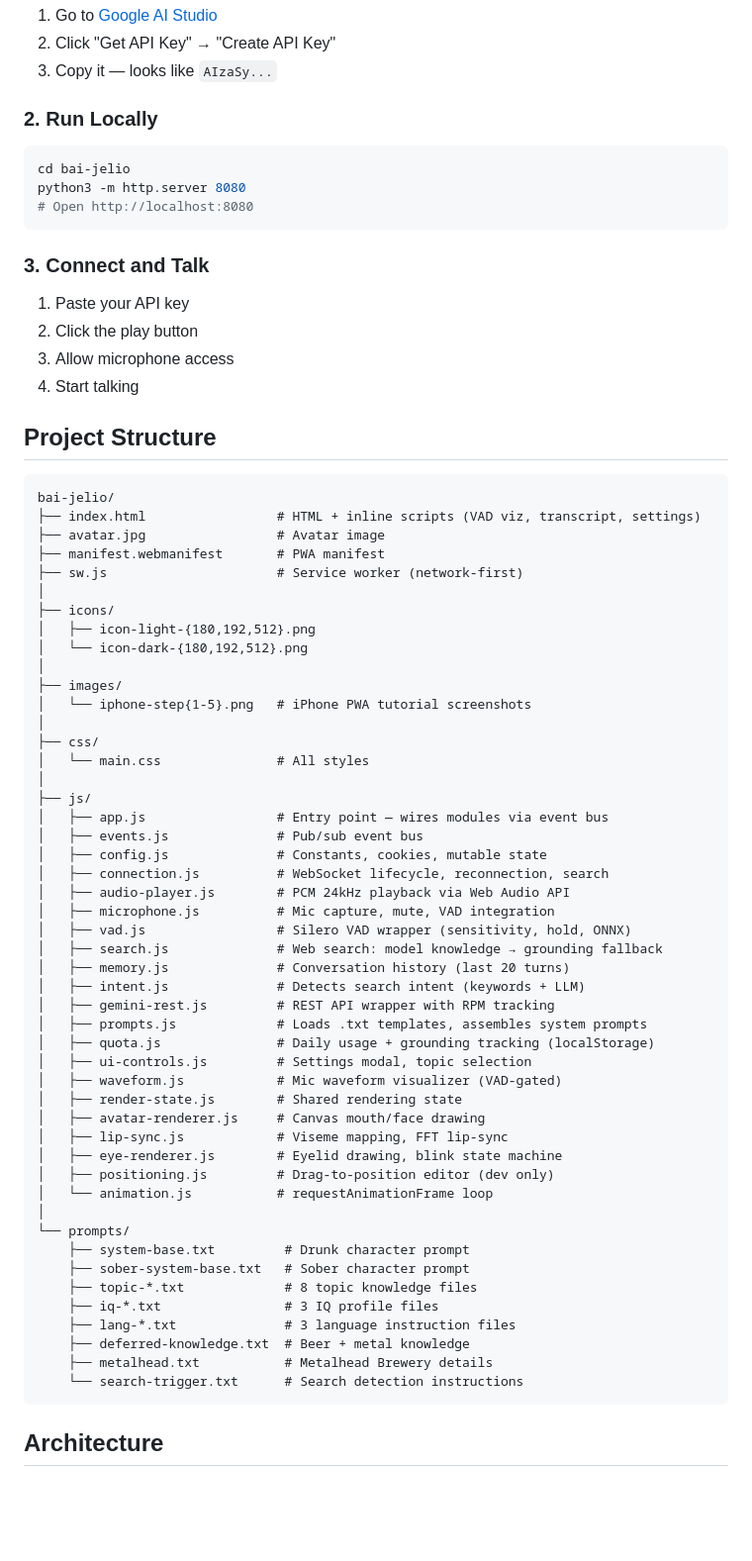
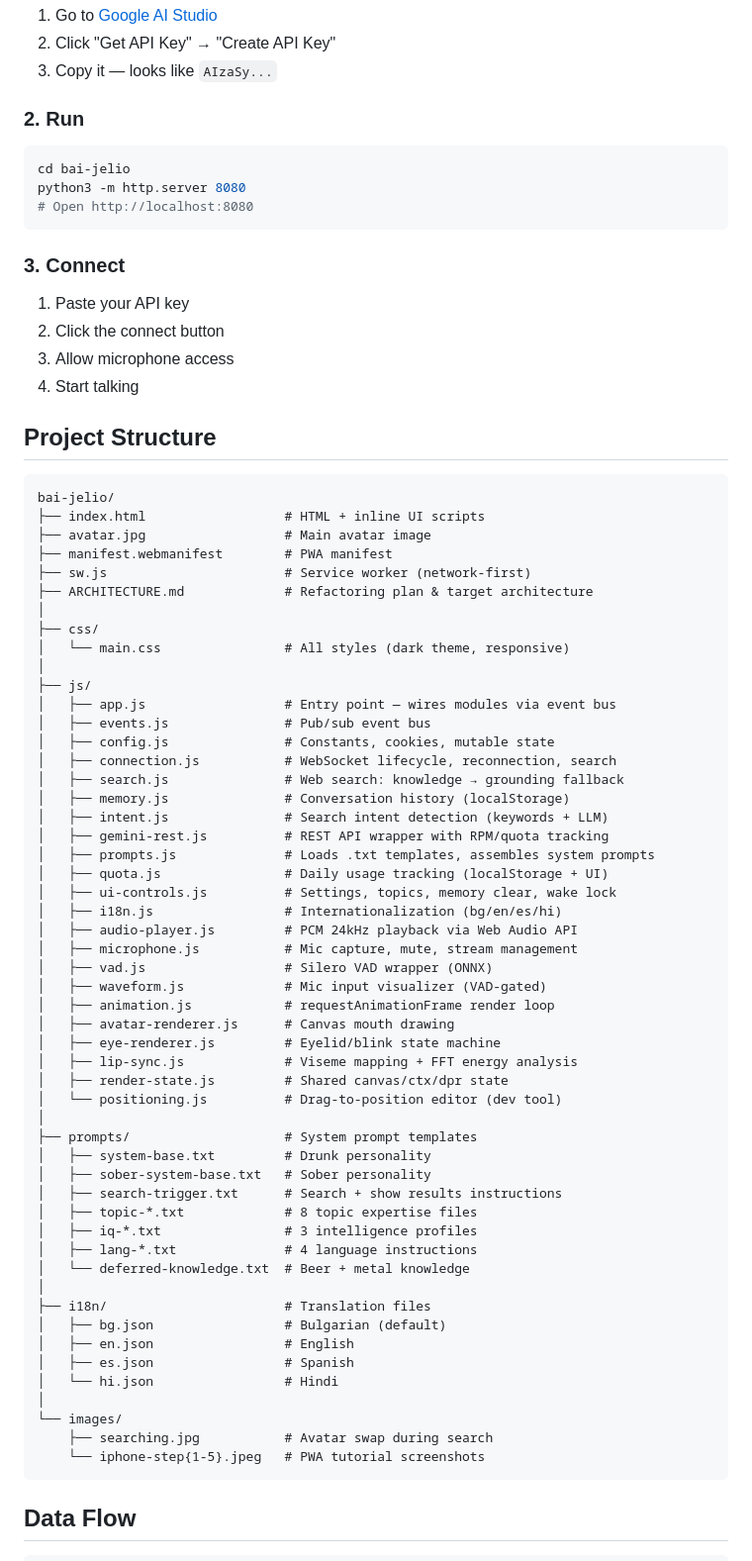
Before and after one commit to pokraev/bai-jelio, a Markdown page: README.md, the part around one of its changes. Shown at 99% size. GitHub-like rendering; blank space fills up the shorter version.

````diff
--- a/README.md
+++ b/README.md
@@ -113,16 +108,16 @@ Built-in interactive tutorial opens automatically on first visit. Can be dismiss
 2. Click "Get API Key" → "Create API Key"
 3. Copy it — looks like `AIzaSy...`
 
-### 2. Run Locally
+### 2. Run
 ```bash
 cd bai-jelio
 python3 -m http.server 8080
 # Open http://localhost:8080
 ```
 
-### 3. Connect and Talk
+### 3. Connect
 1. Paste your API key
-2. Click the play button
+2. Click the connect button
 3. Allow microphone access
 4. Start talking
 
@@ -130,54 +125,58 @@ python3 -m http.server 8080
 
 ```
 bai-jelio/
-├── index.html                 # HTML + inline scripts (VAD viz, transcript, settings)
-├── avatar.jpg                 # Avatar image
-├── manifest.webmanifest       # PWA manifest
-├── sw.js                      # Service worker (network-first)
-│
-├── icons/
-│   ├── icon-light-{180,192,512}.png
-│   └── icon-dark-{180,192,512}.png
-│
-├── images/
-│   └── iphone-step{1-5}.png   # iPhone PWA tutorial screenshots
+├── index.html                  # HTML + inline UI scripts
+├── avatar.jpg                  # Main avatar image
+├── manifest.webmanifest        # PWA manifest
+├── sw.js                       # Service worker (network-first)
+├── ARCHITECTURE.md             # Refactoring plan & target architecture
 │
 ├── css/
-│   └── main.css               # All styles
+│   └── main.css                # All styles (dark theme, responsive)
 │
 ├── js/
-│   ├── app.js                 # Entry point — wires modules via event bus
-│   ├── events.js              # Pub/sub event bus
-│   ├── config.js              # Constants, cookies, mutable state
-│   ├── connection.js          # WebSocket lifecycle, reconnection, search
-│   ├── audio-player.js        # PCM 24kHz playback via Web Audio API
-│   ├── microphone.js          # Mic capture, mute, VAD integration
-│   ├── vad.js                 # Silero VAD wrapper (sensitivity, hold, ONNX)
-│   ├── search.js              # Web search: model knowledge → grounding fallback
-│   ├── memory.js              # Conversation history (last 20 turns)
-│   ├── intent.js              # Detects search intent (keywords + LLM)
-│   ├── gemini-rest.js         # REST API wrapper with RPM tracking
-│   ├── prompts.js             # Loads .txt templates, assembles system prompts
-│   ├── quota.js               # Daily usage + grounding tracking (localStorage)
-│   ├── ui-controls.js         # Settings modal, topic selection
-│   ├── waveform.js            # Mic waveform visualizer (VAD-gated)
-│   ├── render-state.js        # Shared rendering state
-│   ├── avatar-renderer.js     # Canvas mouth/face drawing
-│   ├── lip-sync.js            # Viseme mapping, FFT lip-sync
-│   ├── eye-renderer.js        # Eyelid drawing, blink state machine
-│   ├── positioning.js         # Drag-to-position editor (dev only)
-│   └── animation.js           # requestAnimationFrame loop
+│   ├── app.js                  # Entry point — wires modules via event bus
+│   ├── events.js               # Pub/sub event bus
+│   ├── config.js               # Constants, cookies, mutable state
+│   ├── connection.js           # WebSocket lifecycle, reconnection, search
+│   ├── search.js               # Web search: knowledge → grounding fallback
+│   ├── memory.js               # Conversation history (localStorage)
+│   ├── intent.js               # Search intent detection (keywords + LLM)
+│   ├── gemini-rest.js          # REST API wrapper with RPM/quota tracking
+│   ├── prompts.js              # Loads .txt templates, assembles system prompts
+│   ├── quota.js                # Daily usage tracking (localStorage + UI)
+│   ├── ui-controls.js          # Settings, topics, memory clear, wake lock
+│   ├── i18n.js                 # Internationalization (bg/en/es/hi)
+│   ├── audio-player.js         # PCM 24kHz playback via Web Audio API
+│   ├── microphone.js           # Mic capture, mute, stream management
+│   ├── vad.js                  # Silero VAD wrapper (ONNX)
+│   ├── waveform.js             # Mic input visualizer (VAD-gated)
+│   ├── animation.js            # requestAnimationFrame render loop
+│   ├── avatar-renderer.js      # Canvas mouth drawing
+│   ├── eye-renderer.js         # Eyelid/blink state machine
+│   ├── lip-sync.js             # Viseme mapping + FFT energy analysis
+│   ├── render-state.js         # Shared canvas/ctx/dpr state
+│   └── positioning.js          # Drag-to-position editor (dev tool)
 │
-└── prompts/
-    ├── system-base.txt         # Drunk character prompt
-    ├── sober-system-base.txt   # Sober character prompt
-    ├── topic-*.txt             # 8 topic knowledge files
-    ├── iq-*.txt                # 3 IQ profile files
-    ├── lang-*.txt              # 3 language instruction files
-    ├── deferred-knowledge.txt  # Beer + metal knowledge
-    ├── metalhead.txt           # Metalhead Brewery details
-    └── search-trigger.txt      # Search detection instructions
+├── prompts/                    # System prompt templates
+│   ├── system-base.txt         # Drunk personality
+│   ├── sober-system-base.txt   # Sober personality
+│   ├── search-trigger.txt      # Search + show results instructions
+│   ├── topic-*.txt             # 8 topic expertise files
+│   ├── iq-*.txt                # 3 intelligence profiles
+│   ├── lang-*.txt              # 4 language instructions
+│   └── deferred-knowledge.txt  # Beer + metal knowledge
+│
+├── i18n/                       # Translation files
+│   ├── bg.json                 # Bulgarian (default)
+│   ├── en.json                 # English
+│   ├── es.json                 # Spanish
+│   └── hi.json                 # Hindi
+│
+└── images/
+    ├── searching.jpg           # Avatar swap during search
+    └── iphone-step{1-5}.jpeg   # PWA tutorial screenshots
 ```
 
-## Architecture
+## Data Flow
 
````
Also changed, not shown: other parts of README.md (+116 -133 lines), ARCHITECTURE.md (added, +325 -0 lines).
